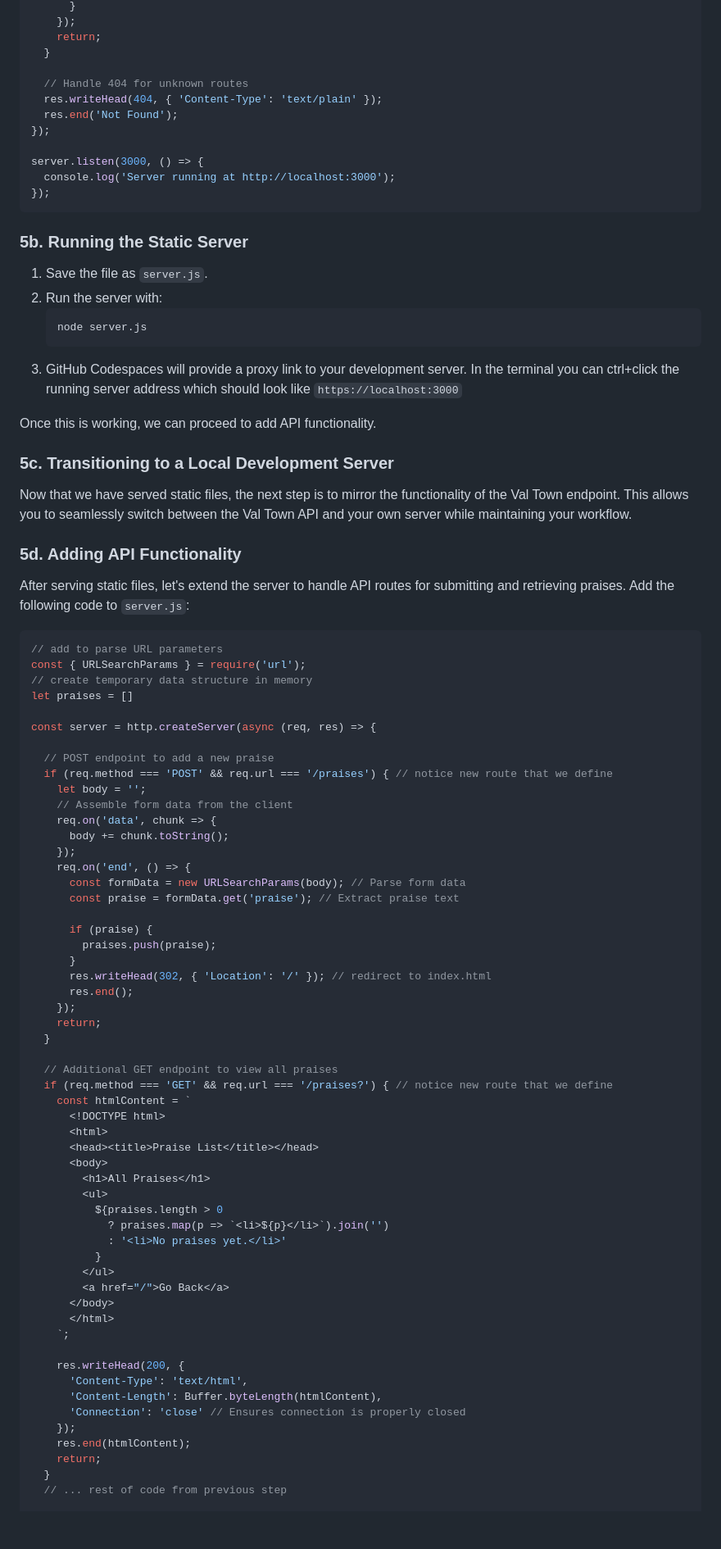
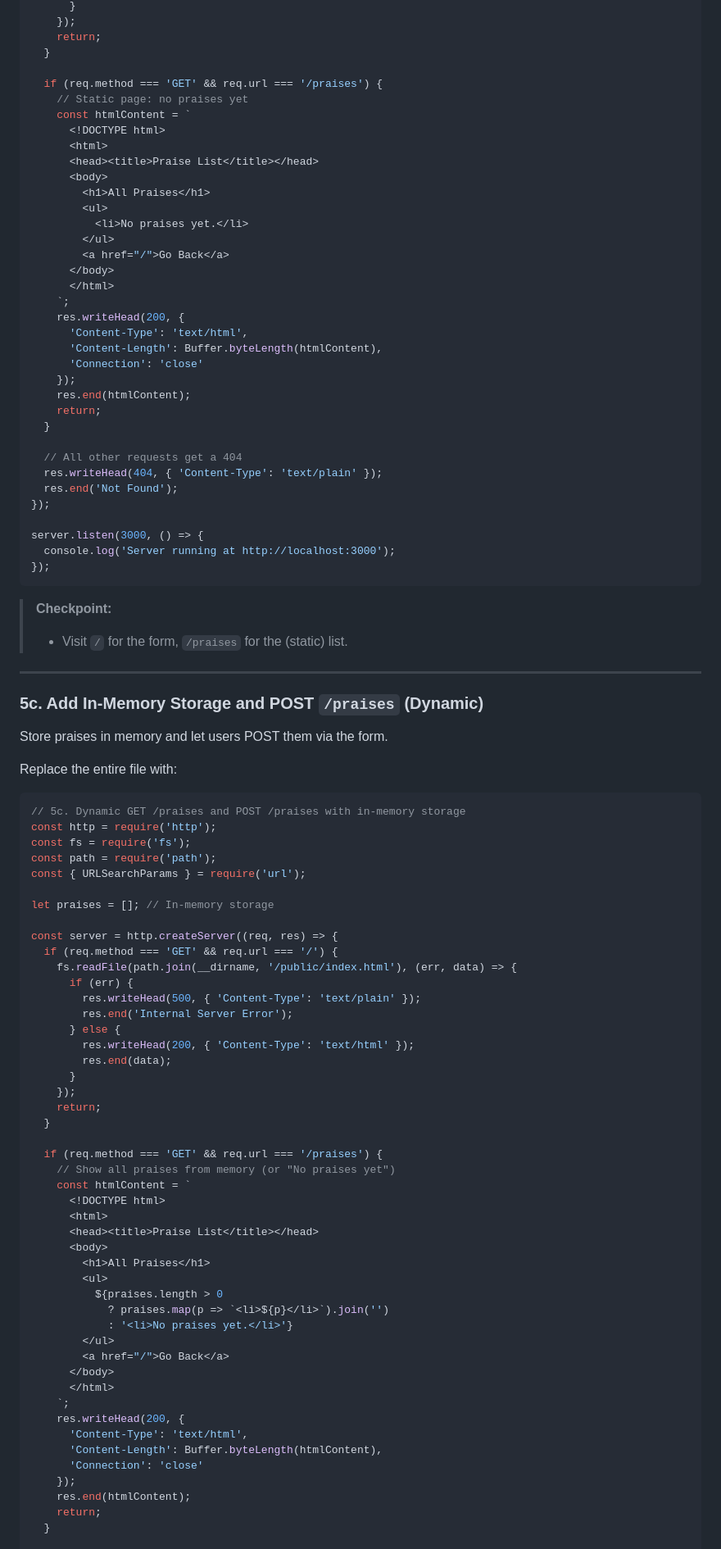
Before and after one commit to pchinjr/praise-cage-rest-api-workshop, a Markdown page: README.md, the part around one of its changes. Shown at 82% size. Rendered like a GitHub page; blank space fills up the shorter version.

Commit message:
Update README.md
revise section 5

````diff
--- a/README.md
+++ b/README.md
@@ -259,7 +306,31 @@ const server = http.createServer((req, res) => {
     return;
   }
 
-  // Handle 404 for unknown routes
+  if (req.method === 'GET' && req.url === '/praises') {
+    // Static page: no praises yet
+    const htmlContent = `
+      <!DOCTYPE html>
+      <html>
+      <head><title>Praise List</title></head>
+      <body>
+        <h1>All Praises</h1>
+        <ul>
+          <li>No praises yet.</li>
+        </ul>
+        <a href="/">Go Back</a>
+      </body>
+      </html>
+    `;
+    res.writeHead(200, {
+      'Content-Type': 'text/html',
+      'Content-Length': Buffer.byteLength(htmlContent),
+      'Connection': 'close'
+    });
+    res.end(htmlContent);
+    return;
+  }
+
+  // All other requests get a 404
   res.writeHead(404, { 'Content-Type': 'text/plain' });
   res.end('Not Found');
 });
@@ -269,56 +340,42 @@ server.listen(3000, () => {
 });
 ```
 
-### 5b. Running the Static Server
+> **Checkpoint:**
+> - Visit `/` for the form, `/praises` for the (static) list.
 
-1. Save the file as `server.js`.
-2. Run the server with:
-   ```sh
-   node server.js
-   ```
-3. GitHub Codespaces will provide a proxy link to your development server. In the terminal you can ctrl+click the running server address which should look like `https://localhost:3000`
+---
 
-Once this is working, we can proceed to add API functionality.
+### 5c. Add In-Memory Storage and POST `/praises` (Dynamic)
 
-### 5c. Transitioning to a Local Development Server
+Store praises in memory and let users POST them via the form.
 
-Now that we have served static files, the next step is to mirror the functionality of the Val Town endpoint. This allows you to seamlessly switch between the Val Town API and your own server while maintaining your workflow.
-
-### 5d. Adding API Functionality
-
-After serving static files, let's extend the server to handle API routes for submitting and retrieving praises.
-Add the following code to `server.js`:
+Replace the entire file with:
 
 ```js
-// add to parse URL parameters
+// 5c. Dynamic GET /praises and POST /praises with in-memory storage
+const http = require('http');
+const fs = require('fs');
+const path = require('path');
 const { URLSearchParams } = require('url');
-// create temporary data structure in memory
-let praises = []
 
-const server = http.createServer(async (req, res) => {
+let praises = []; // In-memory storage
 
-  // POST endpoint to add a new praise
-  if (req.method === 'POST' && req.url === '/praises') { // notice new route that we define
-    let body = '';
-    // Assemble form data from the client
-    req.on('data', chunk => {
-      body += chunk.toString();
-    });
-    req.on('end', () => {
-      const formData = new URLSearchParams(body); // Parse form data
-      const praise = formData.get('praise'); // Extract praise text
-
-      if (praise) {
-        praises.push(praise);
+const server = http.createServer((req, res) => {
+  if (req.method === 'GET' && req.url === '/') {
+    fs.readFile(path.join(__dirname, '/public/index.html'), (err, data) => {
+      if (err) {
+        res.writeHead(500, { 'Content-Type': 'text/plain' });
+        res.end('Internal Server Error');
+      } else {
+        res.writeHead(200, { 'Content-Type': 'text/html' });
+        res.end(data);
       }
-      res.writeHead(302, { 'Location': '/' }); // redirect to index.html
-      res.end();
     });
     return;
   }
 
-  // Additional GET endpoint to view all praises
-  if (req.method === 'GET' && req.url === '/praises?') { // notice new route that we define
+  if (req.method === 'GET' && req.url === '/praises') {
+    // Show all praises from memory (or "No praises yet")
     const htmlContent = `
       <!DOCTYPE html>
       <html>
@@ -328,21 +385,18 @@ const server = http.createServer(async (req, res) => {
         <ul>
           ${praises.length > 0
             ? praises.map(p => `<li>${p}</li>`).join('')
-            : '<li>No praises yet.</li>'
-          }
+            : '<li>No praises yet.</li>'}
         </ul>
         <a href="/">Go Back</a>
       </body>
       </html>
     `;
-
     res.writeHead(200, {
       'Content-Type': 'text/html',
       'Content-Length': Buffer.byteLength(htmlContent),
-      'Connection': 'close' // Ensures connection is properly closed
+      'Connection': 'close'
     });
     res.end(htmlContent);
     return;
   }
-  // ... rest of code from previous step
 
````
Also changed, not shown: other parts of README.md (+128 -19 lines).
